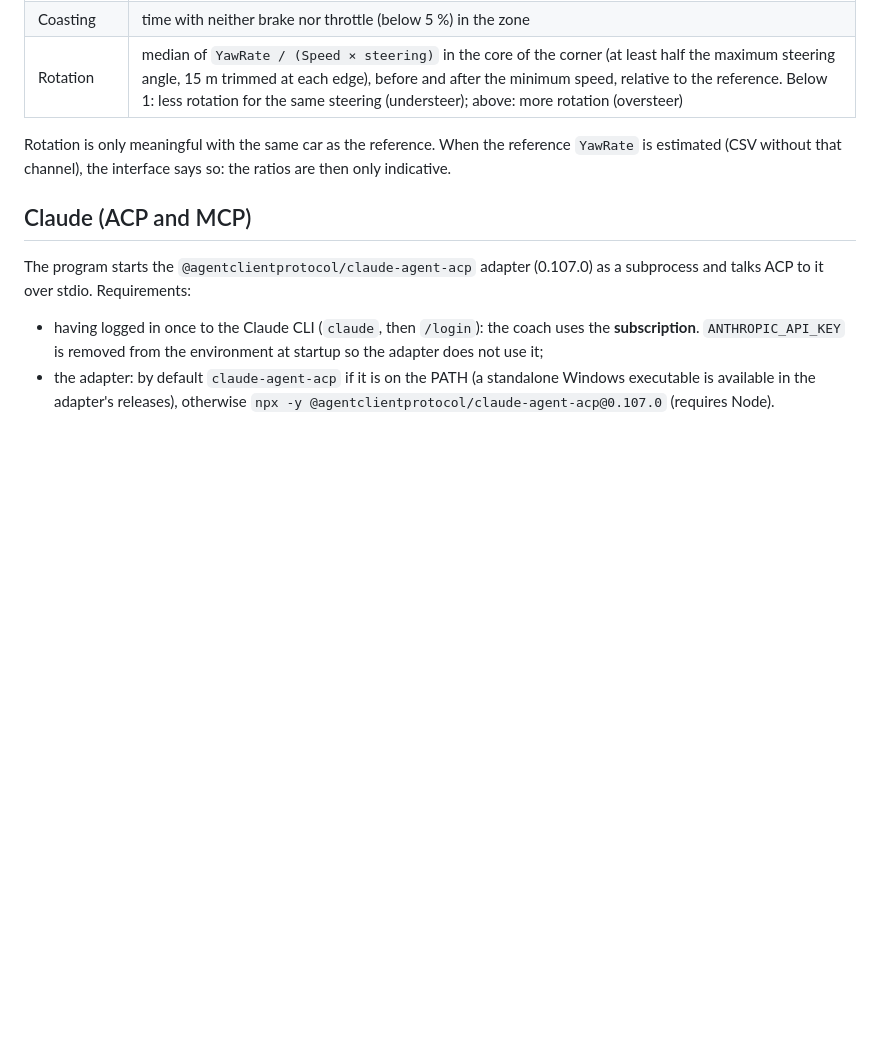
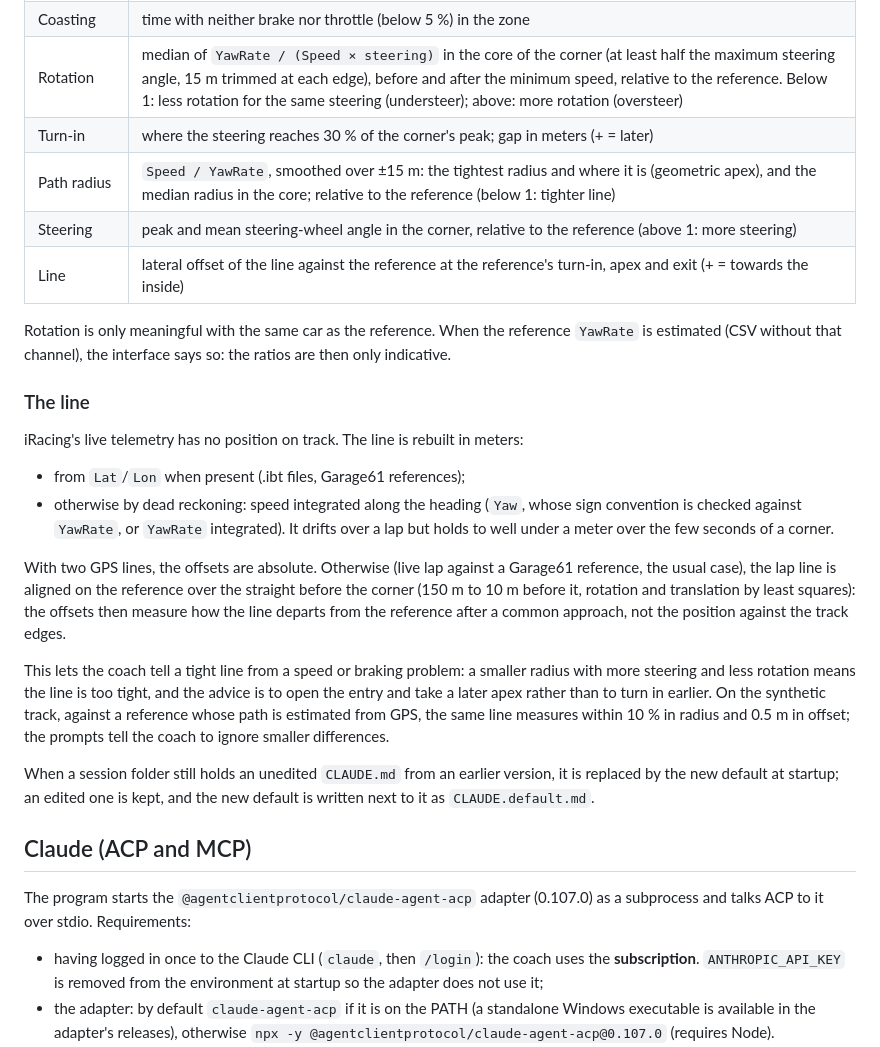
Before and after one commit to grenierdev/simracing-coach-ai, a Markdown page: README.md, the part around one of its changes. Rendered like a GitHub page; blank space fills up the shorter version.

```diff
--- a/README.md
+++ b/README.md
@@ -202,8 +202,25 @@ Per-corner metrics, for each lap compared to the reference:
 | Throttle pickup | return above 20 % after the lowest throttle point; gap in meters (+ = later) |
 | Coasting | time with neither brake nor throttle (below 5 %) in the zone |
 | Rotation | median of `YawRate / (Speed × steering)` in the core of the corner (at least half the maximum steering angle, 15 m trimmed at each edge), before and after the minimum speed, relative to the reference. Below 1: less rotation for the same steering (understeer); above: more rotation (oversteer) |
+| Turn-in | where the steering reaches 30 % of the corner's peak; gap in meters (+ = later) |
+| Path radius | `Speed / YawRate`, smoothed over ±15 m: the tightest radius and where it is (geometric apex), and the median radius in the core; relative to the reference (below 1: tighter line) |
+| Steering | peak and mean steering-wheel angle in the corner, relative to the reference (above 1: more steering) |
+| Line | lateral offset of the line against the reference at the reference's turn-in, apex and exit (+ = towards the inside) |
 
 Rotation is only meaningful with the same car as the reference. When the reference `YawRate` is estimated (CSV without that channel), the interface says so: the ratios are then only indicative.
+
+### The line
+
+iRacing's live telemetry has no position on track. The line is rebuilt in meters:
+
+- from `Lat`/`Lon` when present (.ibt files, Garage61 references);
+- otherwise by dead reckoning: speed integrated along the heading (`Yaw`, whose sign convention is checked against `YawRate`, or `YawRate` integrated). It drifts over a lap but holds to well under a meter over the few seconds of a corner.
+
+With two GPS lines, the offsets are absolute. Otherwise (live lap against a Garage61 reference, the usual case), the lap line is aligned on the reference over the straight before the corner (150 m to 10 m before it, rotation and translation by least squares): the offsets then measure how the line departs from the reference after a common approach, not the position against the track edges.
+
+This lets the coach tell a tight line from a speed or braking problem: a smaller radius with more steering and less rotation means the line is too tight, and the advice is to open the entry and take a later apex rather than to turn in earlier. On the synthetic track, against a reference whose path is estimated from GPS, the same line measures within 10 % in radius and 0.5 m in offset; the prompts tell the coach to ignore smaller differences.
+
+When a session folder still holds an unedited `CLAUDE.md` from an earlier version, it is replaced by the new default at startup; an edited one is kept, and the new default is written next to it as `CLAUDE.default.md`.
 
 ## Claude (ACP and MCP)
 
```
Also changed, not shown: other parts of README.md (+2 -2 lines), docs/screenshot-chat.png, 17 other files.
